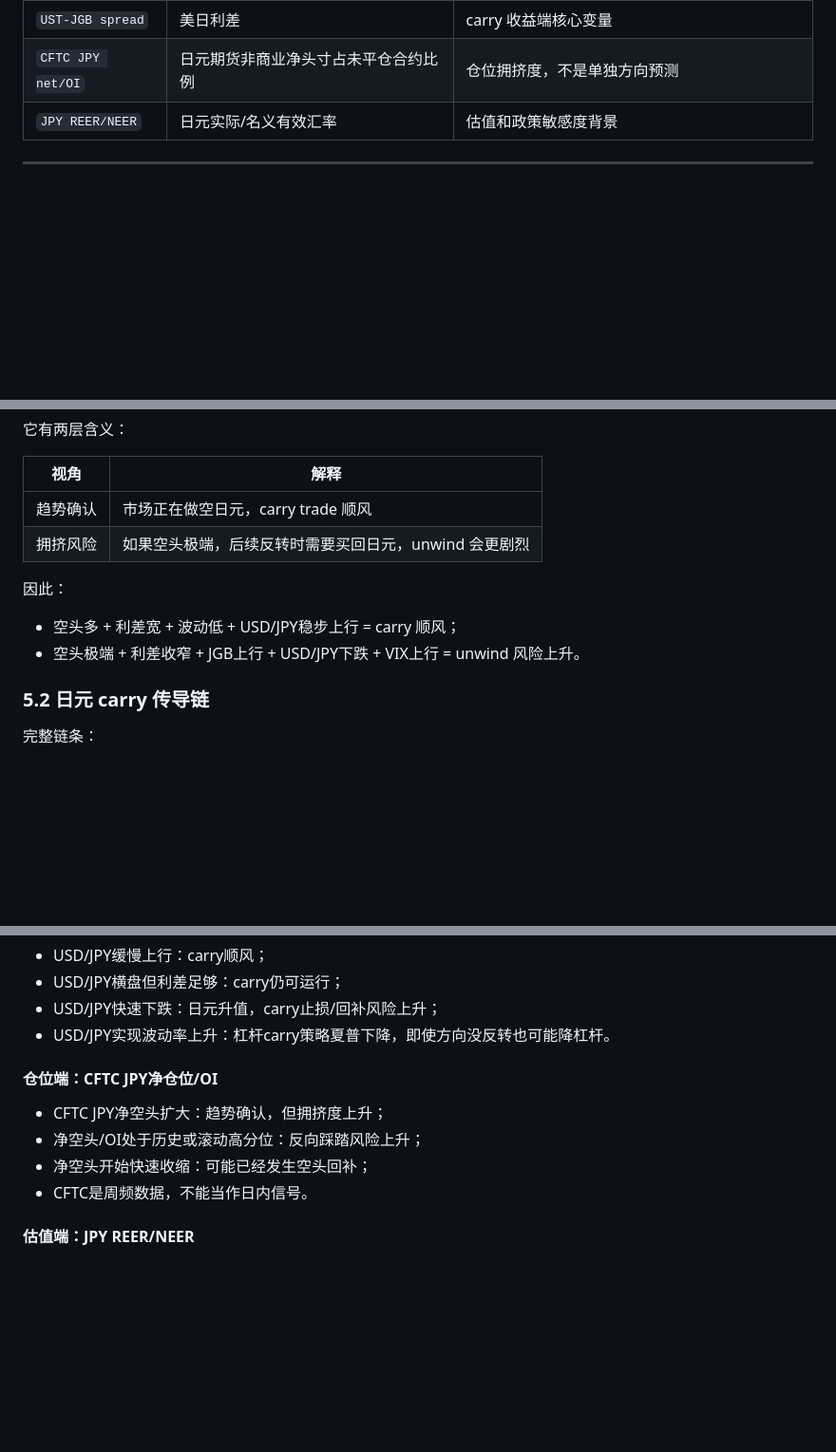
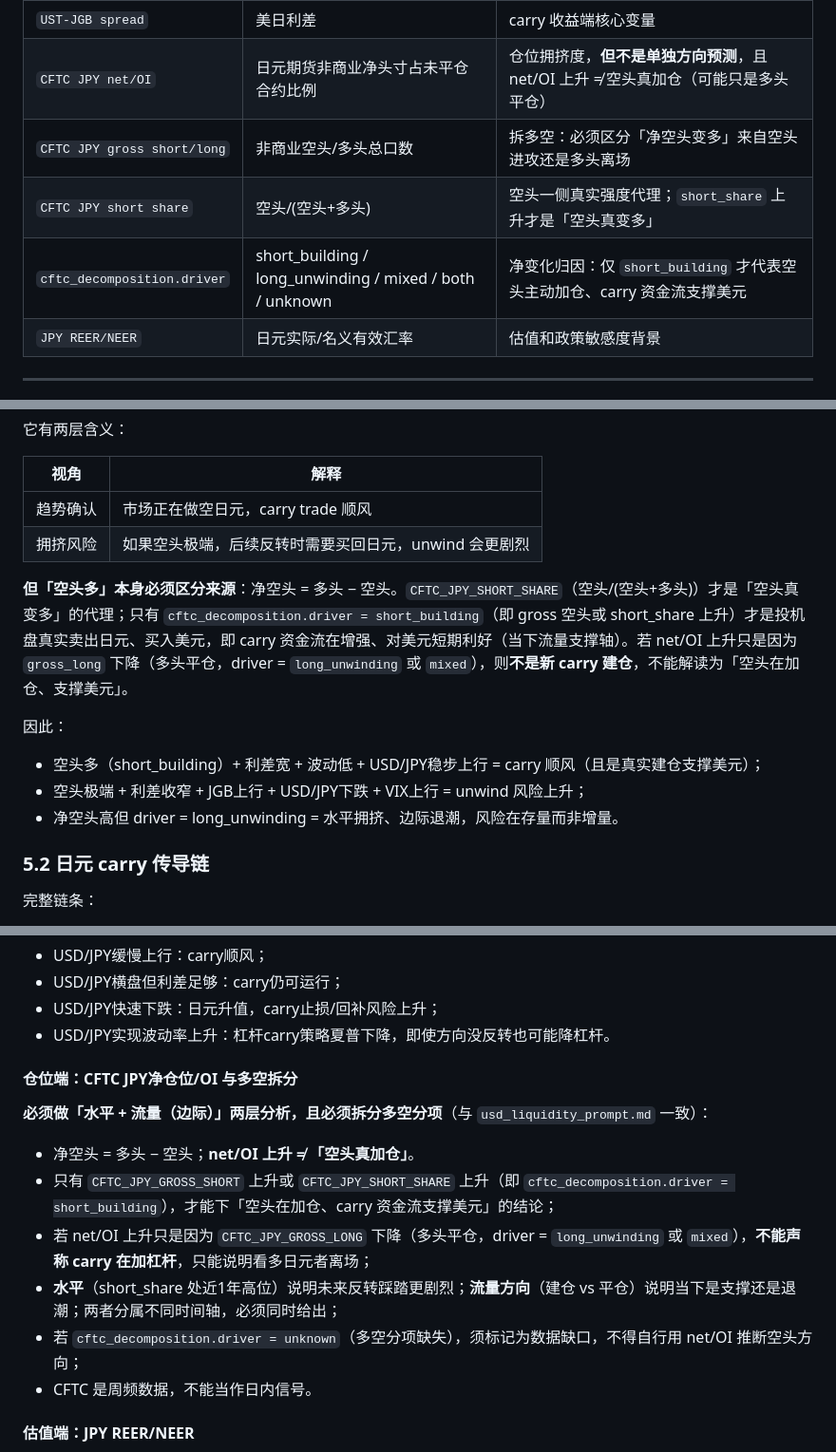
Before and after one commit to eihei317/usd-liquidity, a Markdown page: prompts/jpy_usd_carry_liquidity_prompt.md, 3 parts joined by grey strips. Shown at 95% size. Rendered like a GitHub page; blank space fills up the shorter version.

Commit message:
固化工作流铁律：改分析口径必须双向同步 prompt 与 analysis.py 注入（含 JPY 专属 prompt）
- MEMORY.md 新增铁律条款：任何分析口径/逻辑改动，必须同步 prompts/usd_liquidity_prompt.md 与 scripts/analysis.py 的 rule 注入字符串（jpy_carry_rule/rrp_rule/treasury_yields_rule/json_schema_summary），只改一处会静默回到旧口径
- prompts/jpy_usd_carry_liquidity_prompt.md 同步 CFTC 多空拆分：short_share 代理、gross short/long、cftc_decomposition.driver=short_building 才下『空头加仓支撑美元』，补齐此前漏改的第三处 prompt 面
- skill usd-liquidity-brief-pipeline 规则15b+Pitfalls 强化此铁律（用户级 skill，不在项目 git 内）

```diff
--- a/prompts/jpy_usd_carry_liquidity_prompt.md
+++ b/prompts/jpy_usd_carry_liquidity_prompt.md
@@ -60,7 +60,10 @@
 | `JPY call rate` | 日元隔夜融资成本 | carry 融资端成本 |
 | `JGB 2Y/10Y/30Y` | 日本国债收益率 | BOJ政策预期、本土收益率吸引力和资金回流压力 |
 | `UST-JGB spread` | 美日利差 | carry 收益端核心变量 |
-| `CFTC JPY net/OI` | 日元期货非商业净头寸占未平仓合约比例 | 仓位拥挤度，不是单独方向预测 |
+| `CFTC JPY net/OI` | 日元期货非商业净头寸占未平仓合约比例 | 仓位拥挤度，**但不是单独方向预测**，且 net/OI 上升 ≠ 空头真加仓（可能只是多头平仓） |
+| `CFTC JPY gross short/long` | 非商业空头/多头总口数 | 拆多空：必须区分「净空头变多」来自空头进攻还是多头离场 |
+| `CFTC JPY short share` | 空头/(空头+多头) | 空头一侧真实强度代理；`short_share` 上升才是「空头真变多」 |
+| `cftc_decomposition.driver` | short_building / long_unwinding / mixed / both / unknown | 净变化归因：仅 `short_building` 才代表空头主动加仓、carry 资金流支撑美元 |
 | `JPY REER/NEER` | 日元实际/名义有效汇率 | 估值和政策敏感度背景 |
 
 ---
@@ -182,10 +185,13 @@
 | 趋势确认 | 市场正在做空日元，carry trade 顺风 |
 | 拥挤风险 | 如果空头极端，后续反转时需要买回日元，unwind 会更剧烈 |
 
+**但「空头多」本身必须区分来源**：净空头 = 多头 − 空头。`CFTC_JPY_SHORT_SHARE`（空头/(空头+多头)）才是「空头真变多」的代理；只有 `cftc_decomposition.driver = short_building`（即 gross 空头或 short_share 上升）才是投机盘真实卖出日元、买入美元，即 carry 资金流在增强、对美元短期利好（当下流量支撑轴）。若 net/OI 上升只是因为 `gross_long` 下降（多头平仓，driver = `long_unwinding` 或 `mixed`），则**不是新 carry 建仓**，不能解读为「空头在加仓、支撑美元」。
+
 因此：
 
-- 空头多 + 利差宽 + 波动低 + USD/JPY稳步上行 = carry 顺风；
-- 空头极端 + 利差收窄 + JGB上行 + USD/JPY下跌 + VIX上行 = unwind 风险上升。
+- 空头多（short_building）+ 利差宽 + 波动低 + USD/JPY稳步上行 = carry 顺风（且是真实建仓支撑美元）；
+- 空头极端 + 利差收窄 + JGB上行 + USD/JPY下跌 + VIX上行 = unwind 风险上升；
+- 净空头高但 driver = long_unwinding = 水平拥挤、边际退潮，风险在存量而非增量。
 
 ### 5.2 日元 carry 传导链
 
@@ -218,12 +224,16 @@
 - USD/JPY快速下跌：日元升值，carry止损/回补风险上升；
 - USD/JPY实现波动率上升：杠杆carry策略夏普下降，即使方向没反转也可能降杠杆。
 
-#### 仓位端：CFTC JPY净仓位/OI
+#### 仓位端：CFTC JPY净仓位/OI 与多空拆分
 
-- CFTC JPY净空头扩大：趋势确认，但拥挤度上升；
-- 净空头/OI处于历史或滚动高分位：反向踩踏风险上升；
-- 净空头开始快速收缩：可能已经发生空头回补；
-- CFTC是周频数据，不能当作日内信号。
+**必须做「水平 + 流量（边际）」两层分析，且必须拆分多空分项**（与 `usd_liquidity_prompt.md` 一致）：
+
+- 净空头 = 多头 − 空头；**net/OI 上升 ≠ 「空头真加仓」**。
+- 只有 `CFTC_JPY_GROSS_SHORT` 上升或 `CFTC_JPY_SHORT_SHARE` 上升（即 `cftc_decomposition.driver = short_building`），才能下「空头在加仓、carry 资金流支撑美元」的结论；
+- 若 net/OI 上升只是因为 `CFTC_JPY_GROSS_LONG` 下降（多头平仓，driver = `long_unwinding` 或 `mixed`），**不能声称 carry 在加杠杆**，只能说明看多日元者离场；
+- **水平**（short_share 处近1年高位）说明未来反转踩踏更剧烈；**流量方向**（建仓 vs 平仓）说明当下是支撑还是退潮；两者分属不同时间轴，必须同时给出；
+- 若 `cftc_decomposition.driver = unknown`（多空分项缺失），须标记为数据缺口，不得自行用 net/OI 推断空头方向；
+- CFTC 是周频数据，不能当作日内信号。
 
 #### 估值端：JPY REER/NEER
 
```
Also changed, not shown: other parts of prompts/jpy_usd_carry_liquidity_prompt.md (+4 -1 lines), .workbuddy/memory/MEMORY.md (+1 -0 lines).
